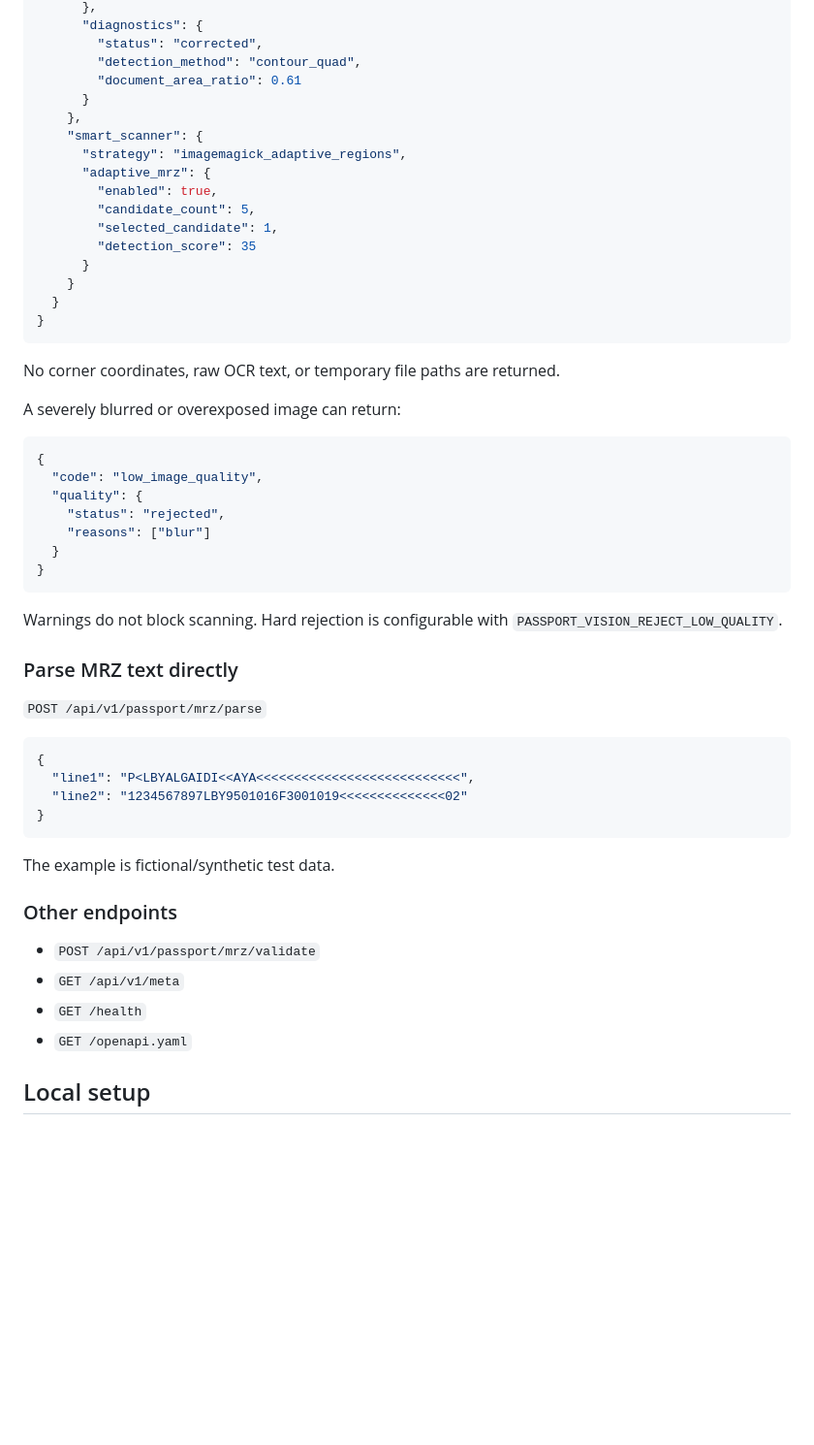
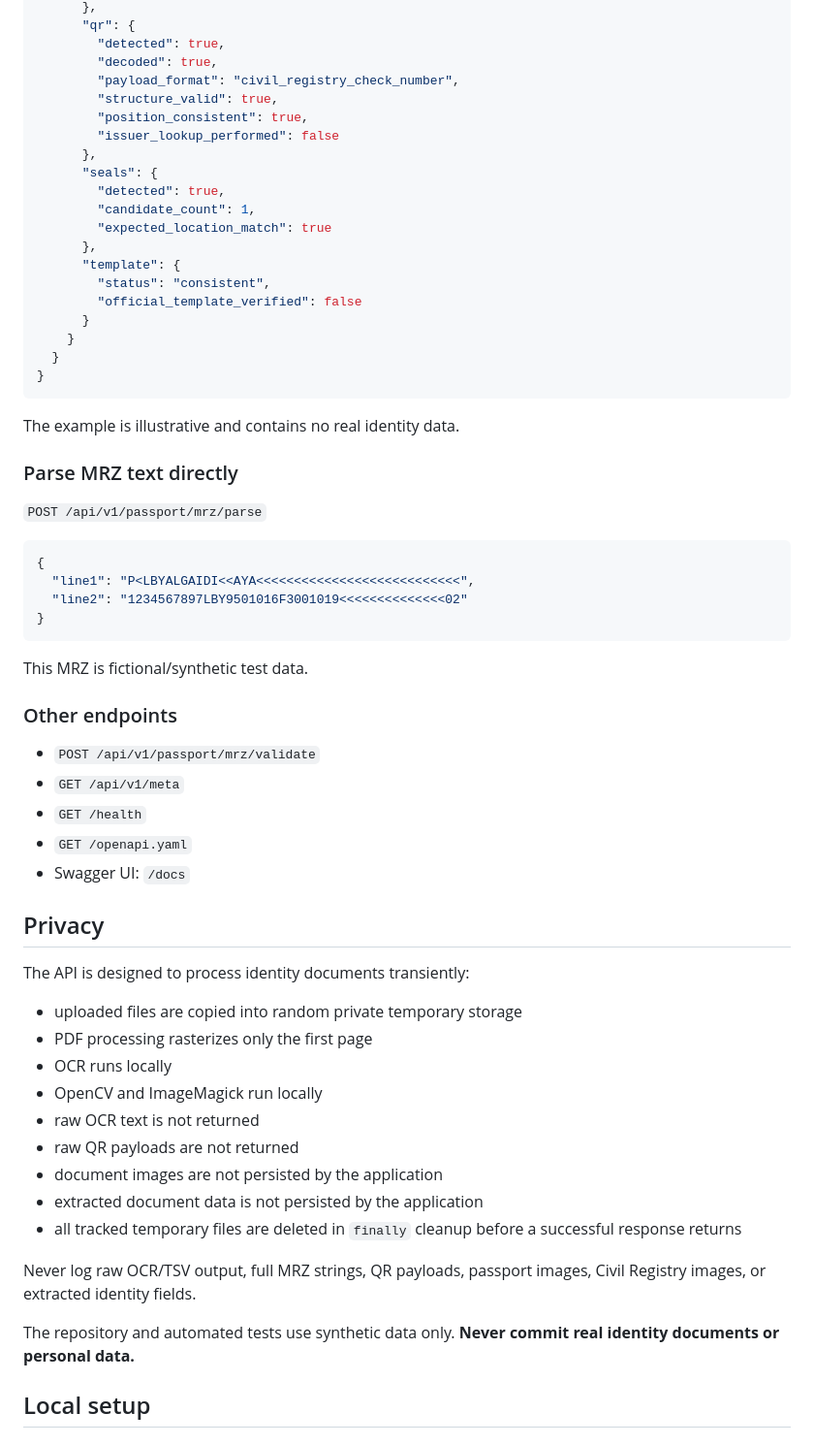
Before and after one commit to ayagaidi/libya-passport-reader, a Markdown page: README.md, the part around one of its changes. Shown at 97% size. GitHub-like rendering; blank space fills up the shorter version.

````diff
--- a/README.md
+++ b/README.md
@@ -79,38 +125,27 @@ A successful response includes vision metadata such as:
       },
-      "diagnostics": {
-        "status": "corrected",
-        "detection_method": "contour_quad",
-        "document_area_ratio": 0.61
-      }
-    },
-    "smart_scanner": {
-      "strategy": "imagemagick_adaptive_regions",
-      "adaptive_mrz": {
-        "enabled": true,
-        "candidate_count": 5,
-        "selected_candidate": 1,
-        "detection_score": 35
+      "qr": {
+        "detected": true,
+        "decoded": true,
+        "payload_format": "civil_registry_check_number",
+        "structure_valid": true,
+        "position_consistent": true,
+        "issuer_lookup_performed": false
+      },
+      "seals": {
+        "detected": true,
+        "candidate_count": 1,
+        "expected_location_match": true
+      },
+      "template": {
+        "status": "consistent",
+        "official_template_verified": false
       }
     }
   }
 }
 ```
 
-No corner coordinates, raw OCR text, or temporary file paths are returned.
-
-A severely blurred or overexposed image can return:
-
-```json
-{
-  "code": "low_image_quality",
-  "quality": {
-    "status": "rejected",
-    "reasons": ["blur"]
-  }
-}
-```
-
-Warnings do not block scanning. Hard rejection is configurable with `PASSPORT_VISION_REJECT_LOW_QUALITY`.
+The example is illustrative and contains no real identity data.
 
 ### Parse MRZ text directly
 
@@ -123,7 +158,7 @@ Warnings do not block scanning. Hard rejection is configurable with `PASSPORT_VI
 }
 ```
 
-The example is fictional/synthetic test data.
+This MRZ is fictional/synthetic test data.
 
 ### Other endpoints
 
@@ -131,6 +166,25 @@ The example is fictional/synthetic test data.
 - `GET /api/v1/meta`
 - `GET /health`
 - `GET /openapi.yaml`
+- Swagger UI: `/docs`
+
+## Privacy
+
+The API is designed to process identity documents transiently:
+
+- uploaded files are copied into random private temporary storage
+- PDF processing rasterizes only the first page
+- OCR runs locally
+- OpenCV and ImageMagick run locally
+- raw OCR text is not returned
+- raw QR payloads are not returned
+- document images are not persisted by the application
+- extracted document data is not persisted by the application
+- all tracked temporary files are deleted in `finally` cleanup before a successful response returns
+
+Never log raw OCR/TSV output, full MRZ strings, QR payloads, passport images, Civil Registry images, or extracted identity fields.
+
+The repository and automated tests use synthetic data only. **Never commit real identity documents or personal data.**
 
 ## Local setup
 
````
Also changed, not shown: other parts of README.md (+129 -85 lines).
